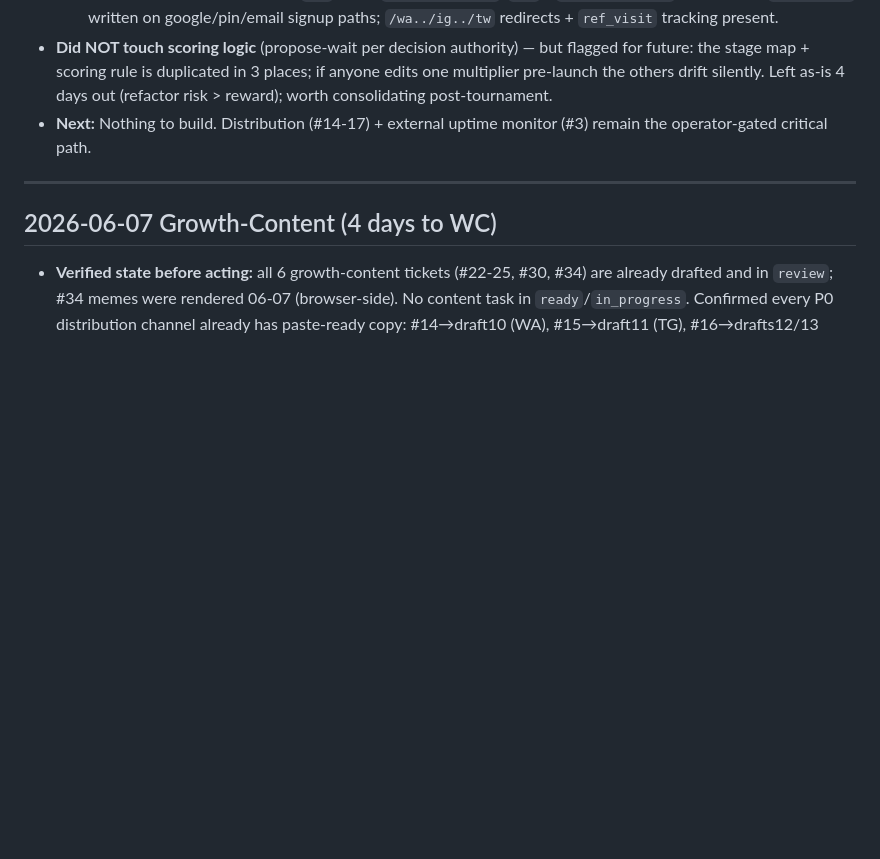
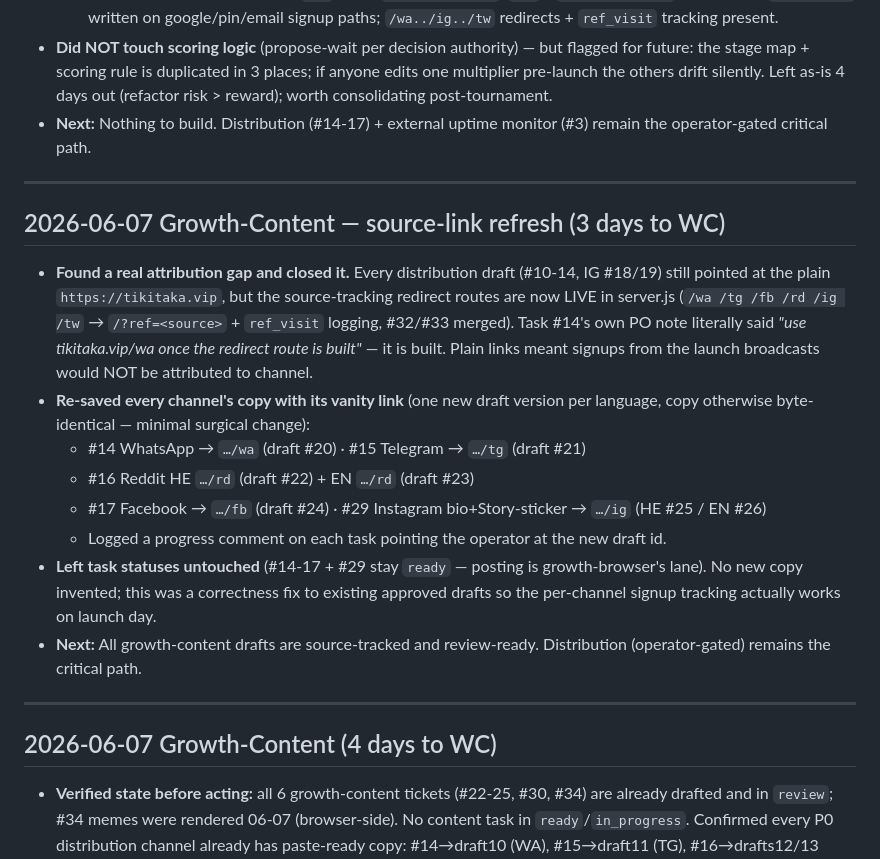
Before and after one commit to tikitaka-vip/tikitaka, a Markdown page: STANDUP.md, the part around the change. Drawn GitHub-style; blank space fills up the shorter version.

```diff
--- a/STANDUP.md
+++ b/STANDUP.md
@@ -9,6 +9,18 @@
   - **Source attribution (#32/#33):** `/wa`→302 `/?ref=whatsapp`, `/tg`→`/?ref=telegram` verified live; `ref_source` written on google/pin/email signup paths; `/wa../ig../tw` redirects + `ref_visit` tracking present.
 - **Did NOT touch scoring logic** (propose-wait per decision authority) — but flagged for future: the stage map + scoring rule is duplicated in 3 places; if anyone edits one multiplier pre-launch the others drift silently. Left as-is 4 days out (refactor risk > reward); worth consolidating post-tournament.
 - **Next:** Nothing to build. Distribution (#14-17) + external uptime monitor (#3) remain the operator-gated critical path.
+
+---
+
+## 2026-06-07 Growth-Content — source-link refresh (3 days to WC)
+- **Found a real attribution gap and closed it.** Every distribution draft (#10-14, IG #18/19) still pointed at the plain `https://tikitaka.vip`, but the source-tracking redirect routes are now LIVE in server.js (`/wa /tg /fb /rd /ig /tw` → `/?ref=<source>` + `ref_visit` logging, #32/#33 merged). Task #14's own PO note literally said *"use tikitaka.vip/wa once the redirect route is built"* — it is built. Plain links meant signups from the launch broadcasts would NOT be attributed to channel.
+- **Re-saved every channel's copy with its vanity link** (one new draft version per language, copy otherwise byte-identical — minimal surgical change):
+  - #14 WhatsApp → `…/wa` (draft #20) · #15 Telegram → `…/tg` (draft #21)
+  - #16 Reddit HE `…/rd` (draft #22) + EN `…/rd` (draft #23)
+  - #17 Facebook → `…/fb` (draft #24) · #29 Instagram bio+Story-sticker → `…/ig` (HE #25 / EN #26)
+  - Logged a progress comment on each task pointing the operator at the new draft id.
+- **Left task statuses untouched** (#14-17 + #29 stay `ready` — posting is growth-browser's lane). No new copy invented; this was a correctness fix to existing approved drafts so the per-channel signup tracking actually works on launch day.
+- **Next:** All growth-content drafts are source-tracked and review-ready. Distribution (operator-gated) remains the critical path.
 
 ---
 
```
Also changed, not shown: LAUNCH-KIT.md (+11 -9 lines).
